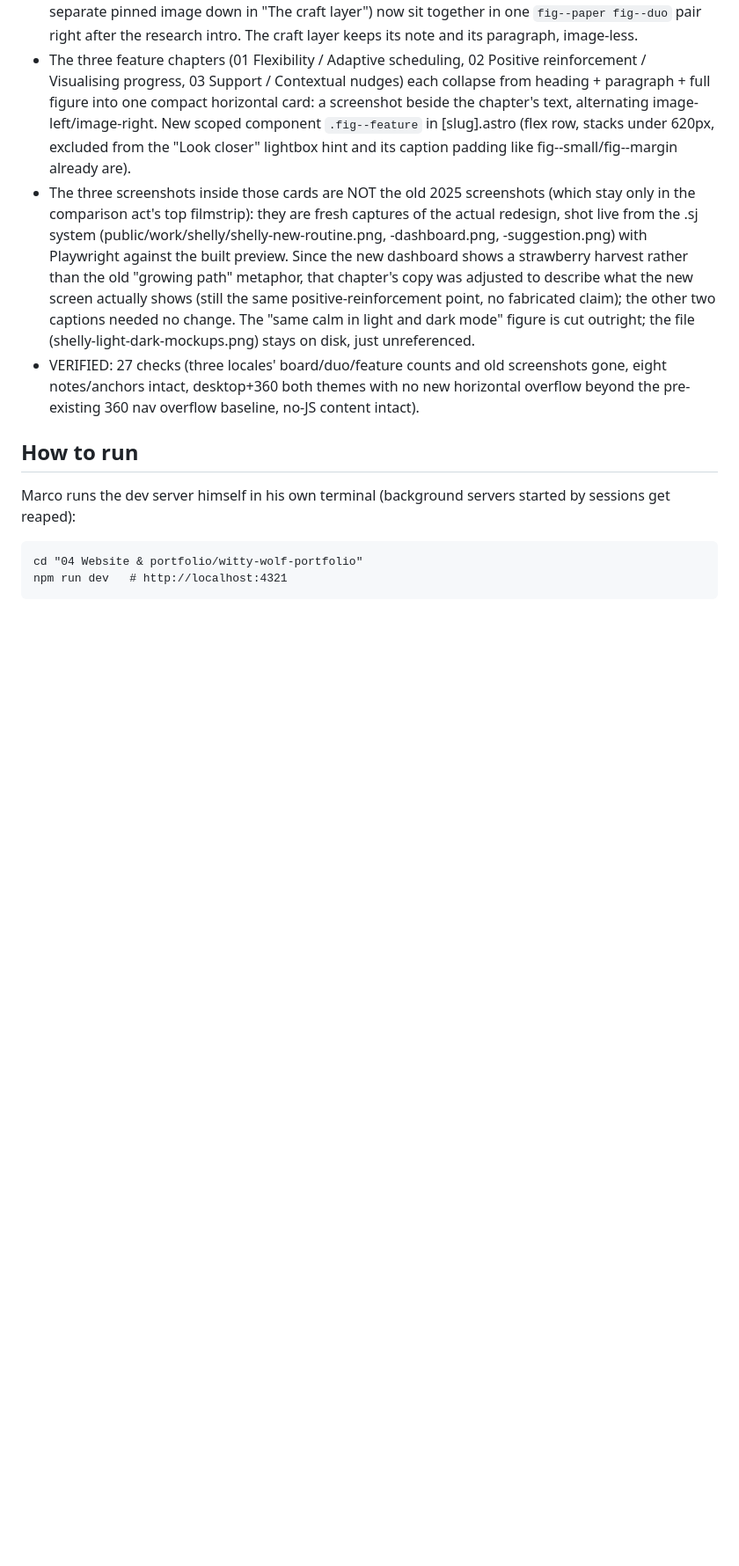
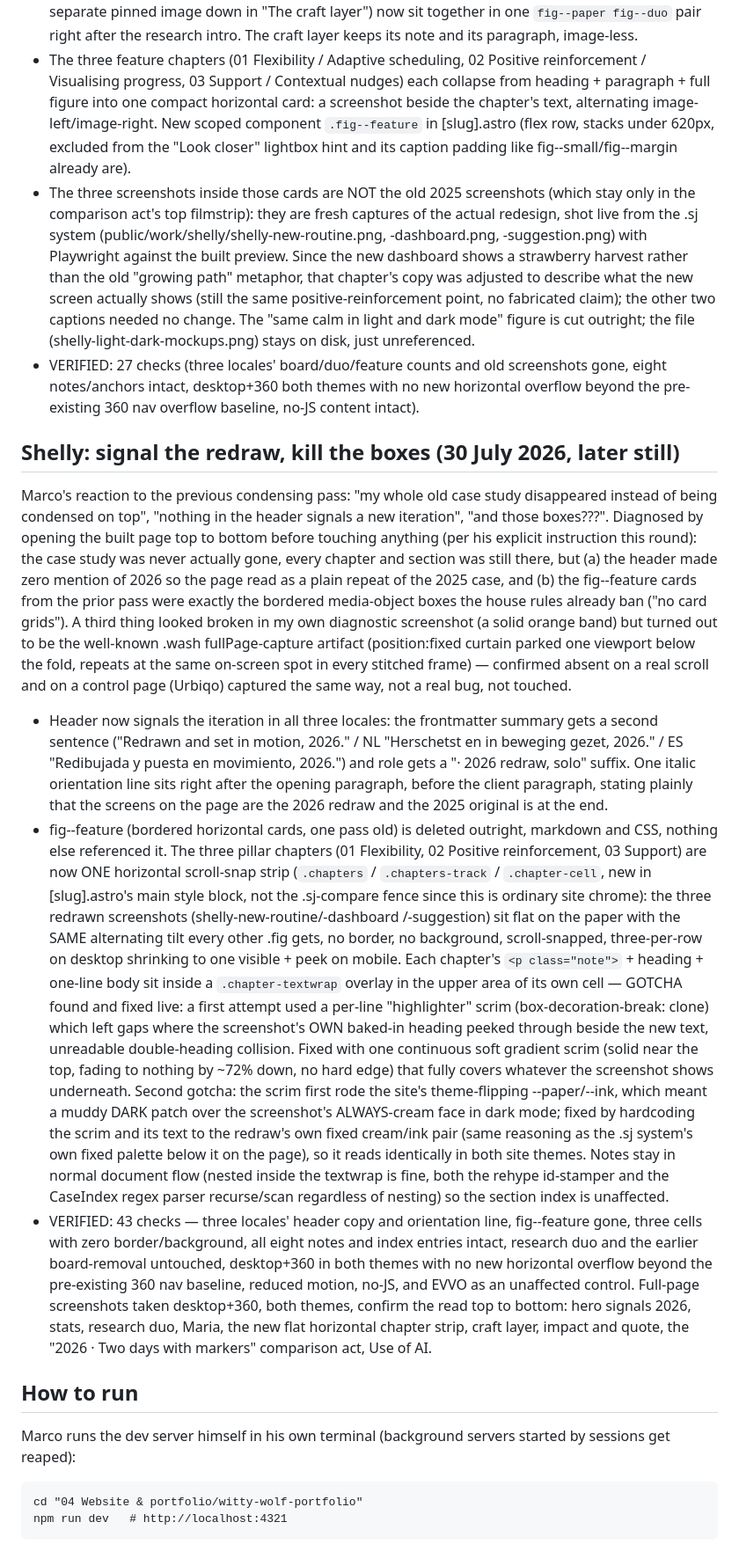
Before and after one commit to wittywolfdesign/witty-wolf-portfolio, a Markdown page: HANDOVER.md, the part around the change. Shown at 88% size. Rendered like a GitHub page; blank space fills up the shorter version.

Commit message:
HANDOVER: record the 2026-signal and boxed-card fixes
Co-Authored-By: Claude Fable 5 <noreply@anthropic.com>

```diff
--- a/HANDOVER.md
+++ b/HANDOVER.md
@@ -746,6 +746,68 @@ conserved, laid out horizontal rather than stacked.
   with no new horizontal overflow beyond the pre-existing 360 nav
   overflow baseline, no-JS content intact).
 
+## Shelly: signal the redraw, kill the boxes (30 July 2026, later still)
+Marco's reaction to the previous condensing pass: "my whole old case
+study disappeared instead of being condensed on top", "nothing in the
+header signals a new iteration", "and those boxes???". Diagnosed by
+opening the built page top to bottom before touching anything (per his
+explicit instruction this round): the case study was never actually
+gone, every chapter and section was still there, but (a) the header
+made zero mention of 2026 so the page read as a plain repeat of the
+2025 case, and (b) the fig--feature cards from the prior pass were
+exactly the bordered media-object boxes the house rules already ban
+("no card grids"). A third thing looked broken in my own diagnostic
+screenshot (a solid orange band) but turned out to be the well-known
+.wash fullPage-capture artifact (position:fixed curtain parked one
+viewport below the fold, repeats at the same on-screen spot in every
+stitched frame) — confirmed absent on a real scroll and on a control
+page (Urbiqo) captured the same way, not a real bug, not touched.
+- Header now signals the iteration in all three locales: the
+  frontmatter summary gets a second sentence ("Redrawn and set in
+  motion, 2026." / NL "Herschetst en in beweging gezet, 2026." / ES
+  "Redibujada y puesta en movimiento, 2026.") and role gets a "· 2026
+  redraw, solo" suffix. One italic orientation line sits right after
+  the opening paragraph, before the client paragraph, stating plainly
+  that the screens on the page are the 2026 redraw and the 2025
+  original is at the end.
+- fig--feature (bordered horizontal cards, one pass old) is deleted
+  outright, markdown and CSS, nothing else referenced it. The three
+  pillar chapters (01 Flexibility, 02 Positive reinforcement, 03
+  Support) are now ONE horizontal scroll-snap strip (`.chapters` /
+  `.chapters-track` / `.chapter-cell`, new in [slug].astro's main
+  style block, not the .sj-compare fence since this is ordinary site
+  chrome): the three redrawn screenshots (shelly-new-routine/-dashboard
+  /-suggestion) sit flat on the paper with the SAME alternating tilt
+  every other .fig gets, no border, no background, scroll-snapped,
+  three-per-row on desktop shrinking to one visible + peek on mobile.
+  Each chapter's `<p class="note">` + heading + one-line body sit
+  inside a `.chapter-textwrap` overlay in the upper area of its own
+  cell — GOTCHA found and fixed live: a first attempt used a per-line
+  "highlighter" scrim (box-decoration-break: clone) which left gaps
+  where the screenshot's OWN baked-in heading peeked through beside the
+  new text, unreadable double-heading collision. Fixed with one
+  continuous soft gradient scrim (solid near the top, fading to nothing
+  by ~72% down, no hard edge) that fully covers whatever the screenshot
+  shows underneath. Second gotcha: the scrim first rode the site's
+  theme-flipping --paper/--ink, which meant a muddy DARK patch over the
+  screenshot's ALWAYS-cream face in dark mode; fixed by hardcoding the
+  scrim and its text to the redraw's own fixed cream/ink pair (same
+  reasoning as the .sj system's own fixed palette below it on the
+  page), so it reads identically in both site themes. Notes stay in
+  normal document flow (nested inside the textwrap is fine, both the
+  rehype id-stamper and the CaseIndex regex parser recurse/scan
+  regardless of nesting) so the section index is unaffected.
+- VERIFIED: 43 checks — three locales' header copy and orientation
+  line, fig--feature gone, three cells with zero border/background,
+  all eight notes and index entries intact, research duo and the
+  earlier board-removal untouched, desktop+360 in both themes with no
+  new horizontal overflow beyond the pre-existing 360 nav baseline,
+  reduced motion, no-JS, and EVVO as an unaffected control. Full-page
+  screenshots taken desktop+360, both themes, confirm the read top to
+  bottom: hero signals 2026, stats, research duo, Maria, the new flat
+  horizontal chapter strip, craft layer, impact and quote, the "2026 ·
+  Two days with markers" comparison act, Use of AI.
+
 ## How to run
 Marco runs the dev server himself in his own terminal (background servers
 started by sessions get reaped):
```
